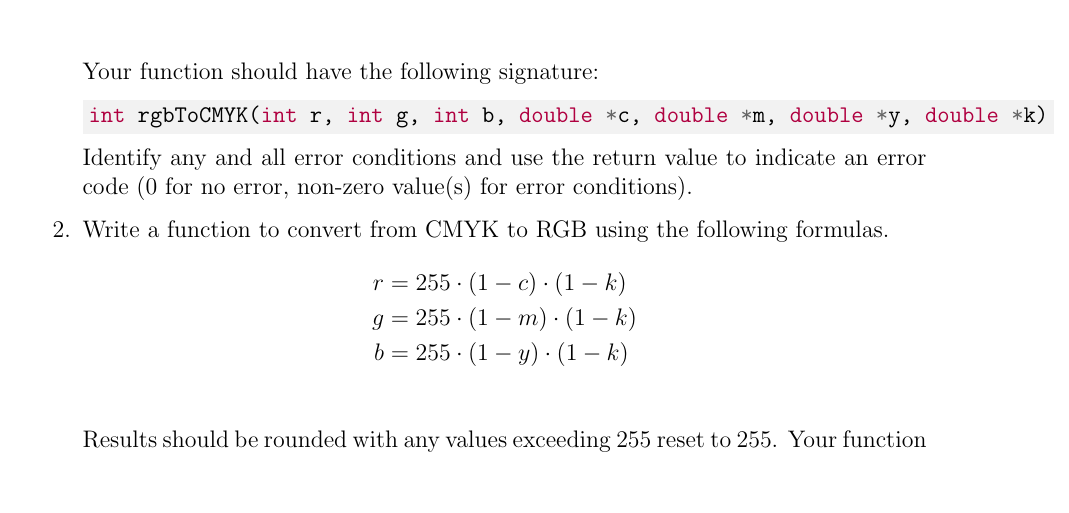
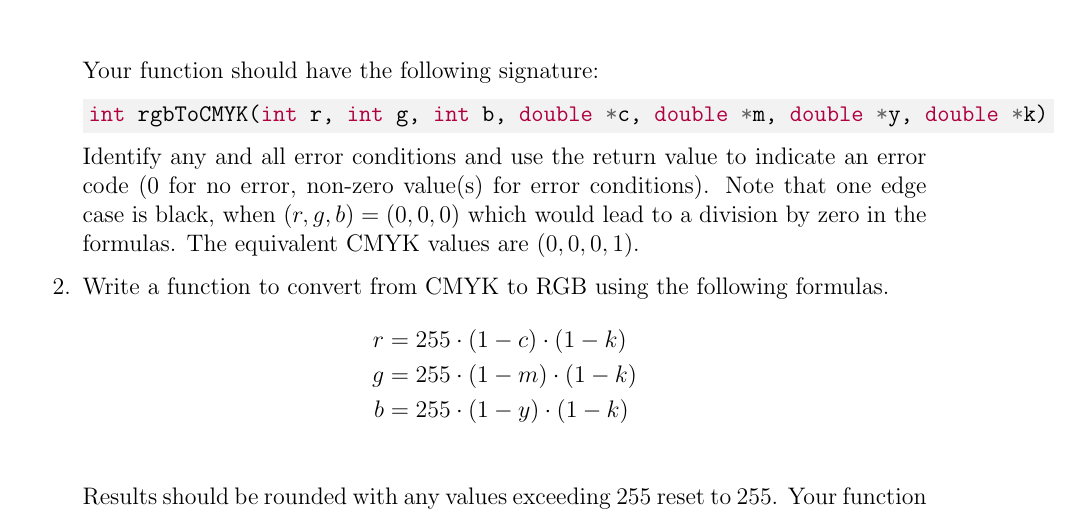
Before and after one commit to cbourke/ComputerScienceI, a LaTeX document (hacks/hack6.0.tex): part of page 2 of 3, cut so that both start at the same text, the shorter picture padded with empty space. The pictures show the PDF file hacks/hack6.0.pdf that the author committed with the source.

Commit message:
added edge case for cmyk black

```diff
--- a/hacks/hack6.0.tex
+++ b/hacks/hack6.0.tex
@@ -53,7 +53,10 @@ Your function should have the following signature:
 \mintinline{c}{int rgbToCMYK(int r, int g, int b, double *c, double *m, double *y, double *k)}
 
 Identify any and all error conditions and use the return value to indicate
-an error code (0 for no error, non-zero value(s) for error conditions).
+an error code (0 for no error, non-zero value(s) for error conditions).  Note
+that one edge case is black, when $(r,g,b) = (0,0,0)$ which would lead to a
+division by zero in the formulas.  The equivalent CMYK values are $(0,0,0,1)$.
+
 
 \item Write a function to convert from CMYK to RGB using the following formulas.
 \begin{align*}
```
Also changed, not shown: hacks/hack6.0.pdf.
